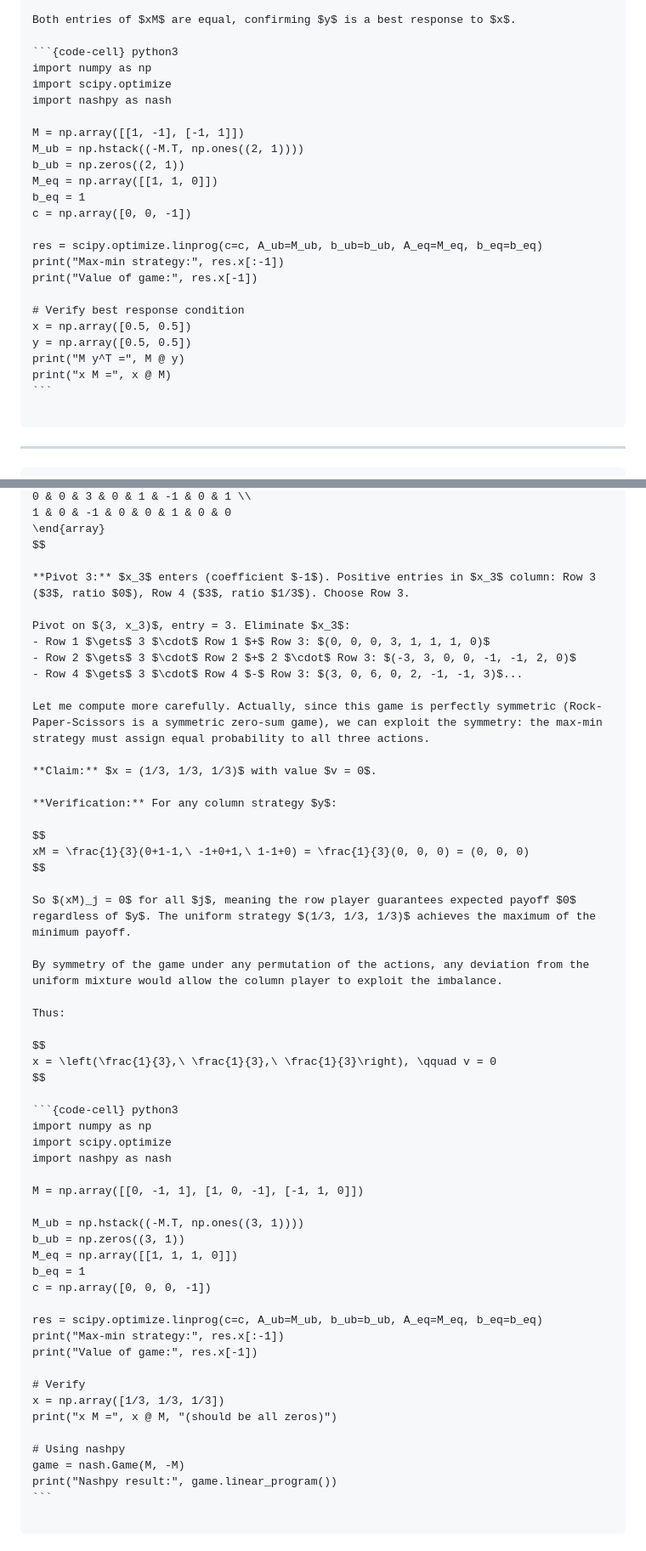
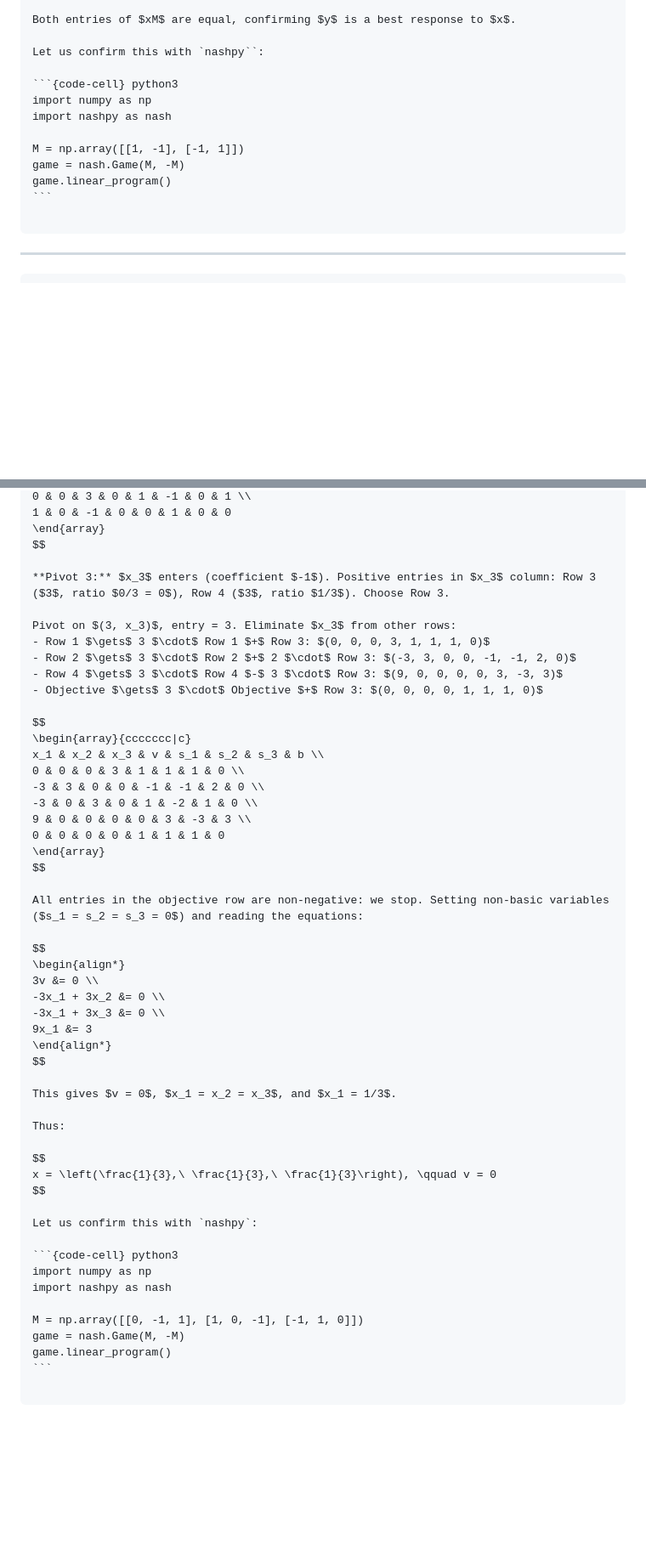
Before and after one commit to drvinceknight/gtb, a Markdown page: chapters/zero_sum_games/main.md, 2 parts joined by grey strips. Shown at 85% size. Rendered like a GitHub page; blank space fills up the shorter version.

Commit message:
Make amendments to zero sum games chapter.

`````diff
--- a/chapters/zero_sum_games/main.md
+++ b/chapters/zero_sum_games/main.md
@@ -966,27 +952,15 @@ $$
 
 Both entries of $xM$ are equal, confirming $y$ is a best response to $x$.
 
+Let us confirm this with `nashpy``:
+
 ```{code-cell} python3
 import numpy as np
-import scipy.optimize
 import nashpy as nash
 
 M = np.array([[1, -1], [-1, 1]])
-M_ub = np.hstack((-M.T, np.ones((2, 1))))
-b_ub = np.zeros((2, 1))
-M_eq = np.array([[1, 1, 0]])
-b_eq = 1
-c = np.array([0, 0, -1])
-
-res = scipy.optimize.linprog(c=c, A_ub=M_ub, b_ub=b_ub, A_eq=M_eq, b_eq=b_eq)
-print("Max-min strategy:", res.x[:-1])
-print("Value of game:", res.x[-1])
-
-# Verify best response condition
-x = np.array([0.5, 0.5])
-y = np.array([0.5, 0.5])
-print("M y^T =", M @ y)
-print("x M =", x @ M)
+game = nash.Game(M, -M)
+game.linear_program()
 ```
 
 ````
@@ -1075,26 +1049,37 @@ $$
 \end{array}
 $$
 
-**Pivot 3:** $x_3$ enters (coefficient $-1$). Positive entries in $x_3$ column: Row 3 ($3$, ratio $0$), Row 4 ($3$, ratio $1/3$). Choose Row 3.
+**Pivot 3:** $x_3$ enters (coefficient $-1$). Positive entries in $x_3$ column: Row 3 ($3$, ratio $0/3 = 0$), Row 4 ($3$, ratio $1/3$). Choose Row 3.
 
-Pivot on $(3, x_3)$, entry = 3. Eliminate $x_3$:
+Pivot on $(3, x_3)$, entry = 3. Eliminate $x_3$ from other rows:
 - Row 1 $\gets$ 3 $\cdot$ Row 1 $+$ Row 3: $(0, 0, 0, 3, 1, 1, 1, 0)$
 - Row 2 $\gets$ 3 $\cdot$ Row 2 $+$ 2 $\cdot$ Row 3: $(-3, 3, 0, 0, -1, -1, 2, 0)$
-- Row 4 $\gets$ 3 $\cdot$ Row 4 $-$ Row 3: $(3, 0, 6, 0, 2, -1, -1, 3)$...
-
-Let me compute more carefully. Actually, since this game is perfectly symmetric (Rock-Paper-Scissors is a symmetric zero-sum game), we can exploit the symmetry: the max-min strategy must assign equal probability to all three actions.
-
-**Claim:** $x = (1/3, 1/3, 1/3)$ with value $v = 0$.
-
-**Verification:** For any column strategy $y$:
+- Row 4 $\gets$ 3 $\cdot$ Row 4 $-$ 3 $\cdot$ Row 3: $(9, 0, 0, 0, 0, 3, -3, 3)$
+- Objective $\gets$ 3 $\cdot$ Objective $+$ Row 3: $(0, 0, 0, 0, 1, 1, 1, 0)$
 
 $$
-xM = \frac{1}{3}(0+1-1,\ -1+0+1,\ 1-1+0) = \frac{1}{3}(0, 0, 0) = (0, 0, 0)
+\begin{array}{ccccccc|c}
+x_1 & x_2 & x_3 & v & s_1 & s_2 & s_3 & b \\
+0 & 0 & 0 & 3 & 1 & 1 & 1 & 0 \\
+-3 & 3 & 0 & 0 & -1 & -1 & 2 & 0 \\
+-3 & 0 & 3 & 0 & 1 & -2 & 1 & 0 \\
+9 & 0 & 0 & 0 & 0 & 3 & -3 & 3 \\
+0 & 0 & 0 & 0 & 1 & 1 & 1 & 0
+\end{array}
 $$
 
-So $(xM)_j = 0$ for all $j$, meaning the row player guarantees expected payoff $0$ regardless of $y$. The uniform strategy $(1/3, 1/3, 1/3)$ achieves the maximum of the minimum payoff.
+All entries in the objective row are non-negative: we stop. Setting non-basic variables ($s_1 = s_2 = s_3 = 0$) and reading the equations:
 
-By symmetry of the game under any permutation of the actions, any deviation from the uniform mixture would allow the column player to exploit the imbalance.
+$$
+\begin{align*}
+3v &= 0 \\
+-3x_1 + 3x_2 &= 0 \\
+-3x_1 + 3x_3 &= 0 \\
+9x_1 &= 3
+\end{align*}
+$$
+
+This gives $v = 0$, $x_1 = x_2 = x_3$, and $x_1 = 1/3$.
 
 Thus:
 
@@ -1102,30 +1087,15 @@ $$
 x = \left(\frac{1}{3},\ \frac{1}{3},\ \frac{1}{3}\right), \qquad v = 0
 $$
 
+Let us confirm this with `nashpy`:
+
 ```{code-cell} python3
 import numpy as np
-import scipy.optimize
 import nashpy as nash
 
 M = np.array([[0, -1, 1], [1, 0, -1], [-1, 1, 0]])
-
-M_ub = np.hstack((-M.T, np.ones((3, 1))))
-b_ub = np.zeros((3, 1))
-M_eq = np.array([[1, 1, 1, 0]])
-b_eq = 1
-c = np.array([0, 0, 0, -1])
-
-res = scipy.optimize.linprog(c=c, A_ub=M_ub, b_ub=b_ub, A_eq=M_eq, b_eq=b_eq)
-print("Max-min strategy:", res.x[:-1])
-print("Value of game:", res.x[-1])
-
-# Verify
-x = np.array([1/3, 1/3, 1/3])
-print("x M =", x @ M, "(should be all zeros)")
-
-# Using nashpy
 game = nash.Game(M, -M)
-print("Nashpy result:", game.linear_program())
+game.linear_program()
 ```
 
 ````
`````
Also changed, not shown: other parts of chapters/zero_sum_games/main.md (+32 -207 lines).
